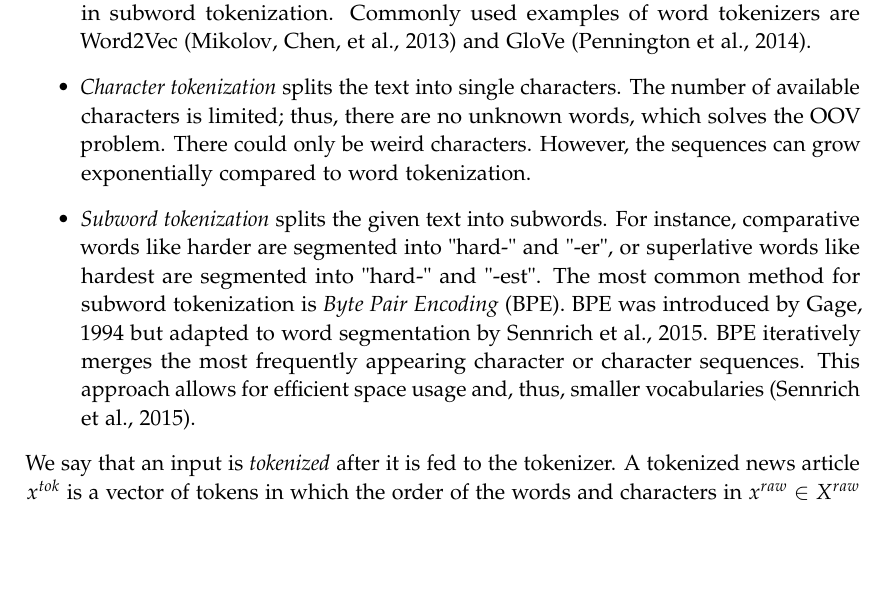
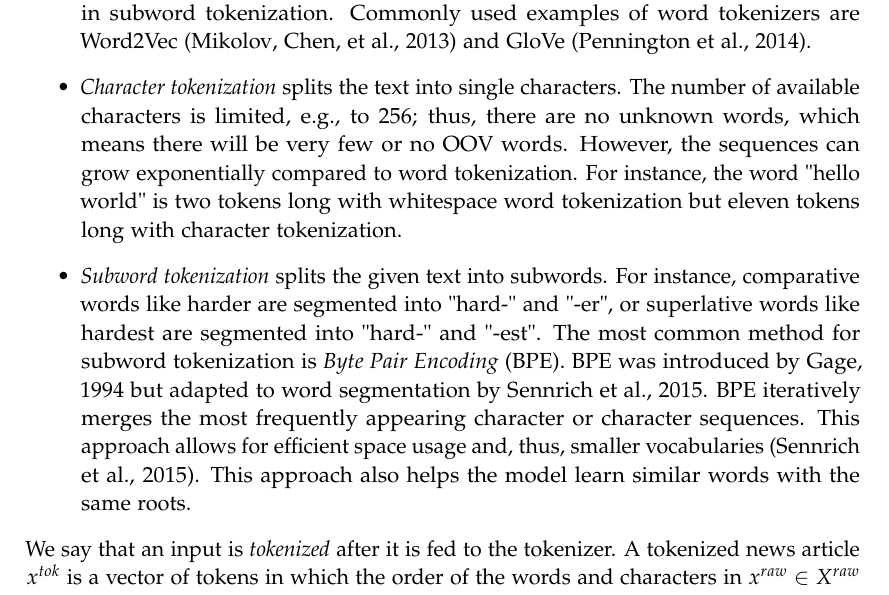
Before and after one commit to sersery35/Explainability_of_FND_Models_Paper, a LaTeX thesis (main.tex, which reads chapters/03_explaining_news_content_models_for_fnd.tex): part of page 39 of 111, cut so that both start at the same text, the shorter picture padded with empty space. Compiled offline with pdfLaTeX.

Commit message:
polish tokenization definitions

```diff
--- a/chapters/03_explaining_news_content_models_for_fnd.tex
+++ b/chapters/03_explaining_news_content_models_for_fnd.tex
@@ -42,8 +42,8 @@ We define some relevant concepts utilizing the notation. First, we talk about te
 A token can be a word, character, or subword. Therefore, we define three types of tokenization techniques:
 \begin{itemize}
     \item \emph{Word tokenization} splits the given text into individual words based on a delimiter, such as whitespaces or various punctuations. This approach creates a vocabulary from the inputs it was trained on. All words that do not appear in the vocabulary are replaced with an unknown token ([UNK]), and this concept is called being \emph{Out Of Vocabulary} (OOV). Depending on the task, the size of the vocabulary can grow quite large. The solution for exploding vocabulary sizes was introduced in subword tokenization. Commonly used examples of word tokenizers are Word2Vec~\parencite{Word2Vec_Mikolov} and GloVe~\parencite{GloVe_Pennington}.
-    \item \emph{Character tokenization} splits the text into single characters. The number of available characters is limited; thus, there are no unknown words, which solves the OOV problem. There could only be weird characters. However, the sequences can grow exponentially compared to word tokenization.
-    \item \emph{Subword tokenization} splits the given text into subwords. For instance, comparative words like harder are segmented into "hard-" and "-er", or superlative words like hardest are segmented into "hard-" and "-est". The most common method for subword tokenization is \emph{Byte Pair Encoding} (BPE). BPE was introduced by~\cite{ANewAlgorithmForDataCompression_Gage} but adapted to word segmentation by~\cite{NeuralMachineTranslationOfRareWords_Sennrich}. BPE iteratively merges the most frequently appearing character or character sequences. This approach allows for efficient space usage and, thus, smaller vocabularies~\parencite{NeuralMachineTranslationOfRareWords_Sennrich}.
+    \item \emph{Character tokenization} splits the text into single characters. The number of available characters is limited, e.g., to 256; thus, there are no unknown words, which means there will be very few or no OOV words. However, the sequences can grow exponentially compared to word tokenization. For instance, the word "hello world" is two tokens long with whitespace word tokenization but eleven tokens long with character tokenization.
+    \item \emph{Subword tokenization} splits the given text into subwords. For instance, comparative words like harder are segmented into "hard-" and "-er", or superlative words like hardest are segmented into "hard-" and "-est". The most common method for subword tokenization is \emph{Byte Pair Encoding} (BPE). BPE was introduced by~\cite{ANewAlgorithmForDataCompression_Gage} but adapted to word segmentation by~\cite{NeuralMachineTranslationOfRareWords_Sennrich}. BPE iteratively merges the most frequently appearing character or character sequences. This approach allows for efficient space usage and, thus, smaller vocabularies~\parencite{NeuralMachineTranslationOfRareWords_Sennrich}. This approach also helps the model learn similar words with the same roots.
 \end{itemize}
 We say that an input is \emph{tokenized} after it is fed to the tokenizer. A tokenized news article $x^{tok}$ is a vector of tokens in which the order of the words and characters in $x^{raw} \in X^{raw}$ are kept.
 \begin{center}
```
Also changed, not shown: 6 other files.
